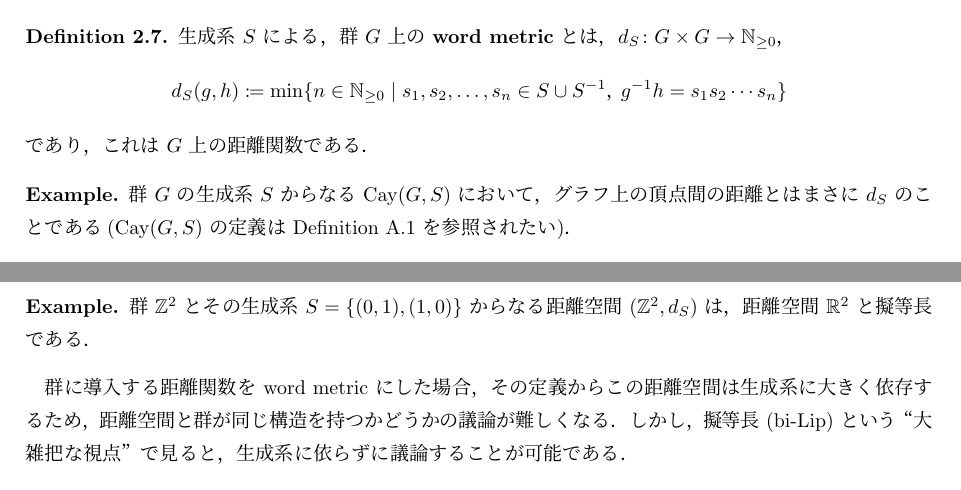
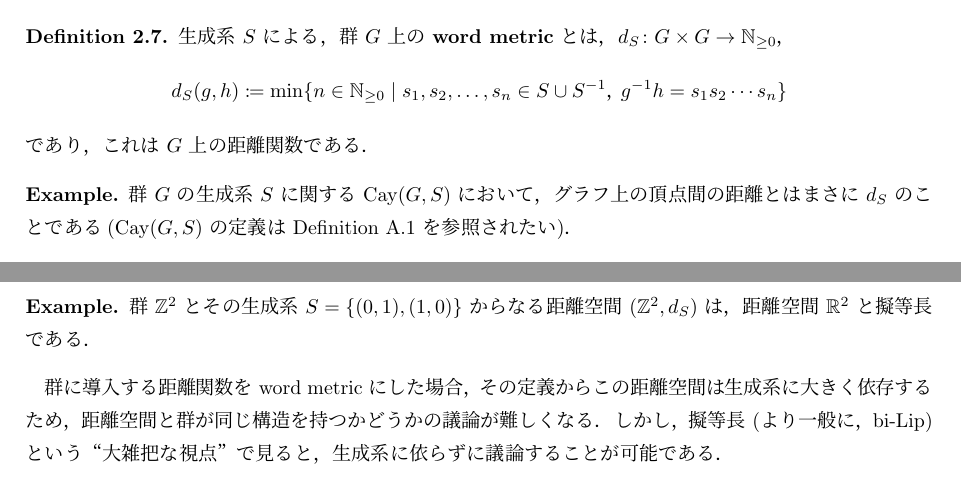
Before and after one commit to sugiyama-kazuki-19/soturon, a LaTeX document (main/soturon.tex): two parts of pages 7 and 8 of 24, joined at a grey line, cut so that both start at the same text. Compiled offline with upLaTeX and dvipdfmx.

Commit message:
1/28 13:33

```diff
--- a/main/soturon.tex
+++ b/main/soturon.tex
@@ -202,7 +202,7 @@ Proposition \ref{dense image} の条件［2］を $f$ が満たすとき，$f$
 \end{dfn}
 
 \begin{ex}
-  群 $G$ の生成系 $S$ からなる $\Cay(G,S)$ において，グラフ上の頂点間の距離とはまさに $d_S$ のことである($\Cay(G,S)$ の定義は Definition \ref{cayley} を参照されたい)．
+  群 $G$ の生成系 $S$ に関する $\Cay(G,S)$ において，グラフ上の頂点間の距離とはまさに $d_S$ のことである($\Cay(G,S)$ の定義は Definition \ref{cayley} を参照されたい)．
 \end{ex}
 
 \begin{dfn}\label{GQIX}
@@ -217,7 +217,7 @@ $G$ を有限生成群としたとき，$G$ が距離空間 $X$ に \textbf{bili
   群 $\mathbb{Z}^2$ とその生成系 $S=\{(0,1),(1,0)\}$ からなる距離空間 $(\mathbb{Z}^2,d_S)$ は，距離空間 $\mathbb{R}^2$ と擬等長である．
 \end{ex}
 
-群に導入する距離関数を word metric にした場合，その定義からこの距離空間は生成系に大きく依存するため，距離空間と群が同じ構造を持つかどうかの議論が難しくなる．しかし，擬等長 (bi-Lip) という“大雑把な視点”で見ると，生成系に依らずに議論することが可能である．
+群に導入する距離関数を word metric にした場合，その定義からこの距離空間は生成系に大きく依存するため，距離空間と群が同じ構造を持つかどうかの議論が難しくなる．しかし，擬等長 (より一般に，bi-Lip) という“大雑把な視点”で見ると，生成系に依らずに議論することが可能である．
 
 \begin{prop}\label{Sprime}
   $S$,$S^\prime$ をともに群 $G$ の有限な生成系 としたとき，距離空間 $(G,d_S)$ が 距離空間 $(X,d_X)$ と $f$ で bilipschitz equivalent ならば，$(G,d_{S^\prime})$ と $(X,d_X)$ も $f$ で bilipschitz equivalent である．
```
Also changed, not shown: main/soturon.pdf, main/soturon.tex (4 more changed lines), 4 other files.
